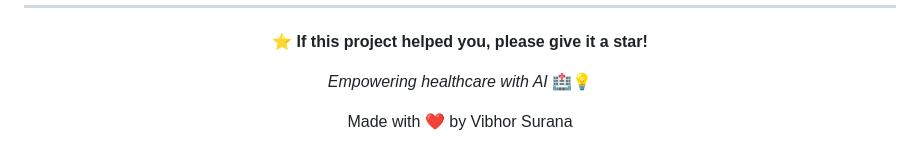
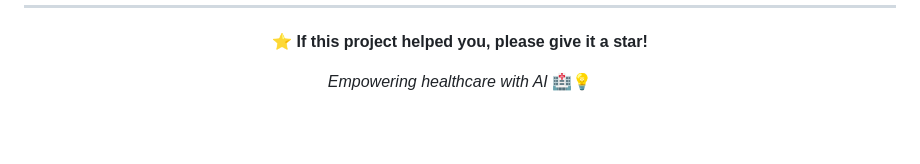
Before and after one commit to VibhorSurana03/Disease_Medicine_Recommendation, a Markdown page: README.md, the part around the change. Rendered like a GitHub page; blank space fills up the shorter version.

Commit message:
docs: remove signature line

```diff
--- a/README.md
+++ b/README.md
@@ -295,6 +295,4 @@ This project is open source and available under the MIT License.
 
 *Empowering healthcare with AI* 🏥💡
 
-Made with ❤️ by Vibhor Surana
-
 </div>
```
